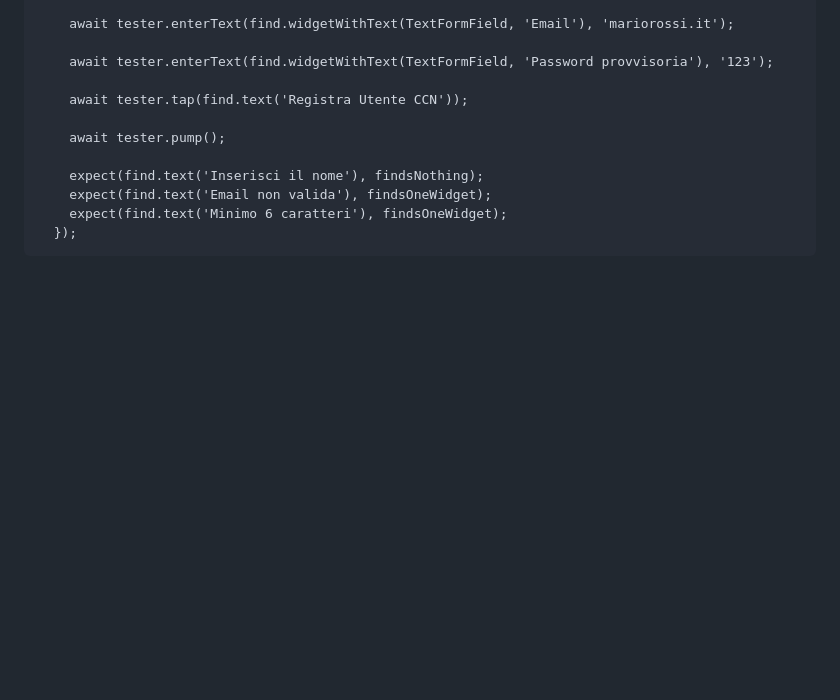
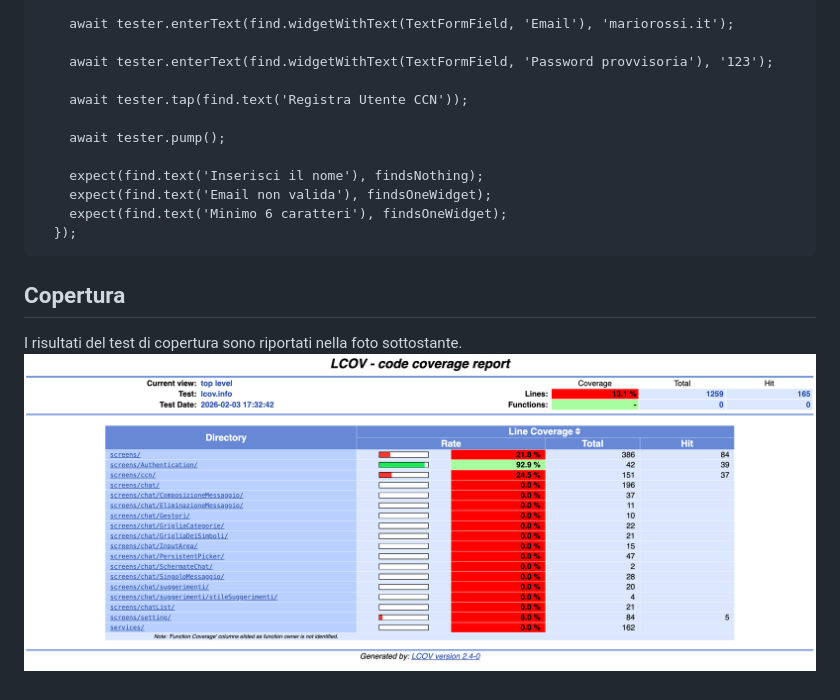
Before and after one commit to lucazucchetti/CAA-ing-software-a.a.-2025-2026, a Markdown page: documentation/Documento 5 - Testing.md, the part around the change. Drawn GitHub-style; pictures changed too: documentation/coverage_preview.png (added); blank space fills up the shorter version.

Commit message:
aggiunta foto coverage test nel documento 5

````diff
--- a/documentation/Documento 5 - Testing.md
+++ b/documentation/Documento 5 - Testing.md
@@ -270,3 +270,6 @@ testWidgets('Mostra errori specifici per Email non valida e Password corta', (Wi
     expect(find.text('Minimo 6 caratteri'), findsOneWidget);
   });
 ```
+## Copertura
+I risultati del test di copertura sono riportati nella foto sottostante.
+![Risultati Copertura Test](/documentation/coverage_preview.png)
````
Also changed, not shown: 2 other files.
